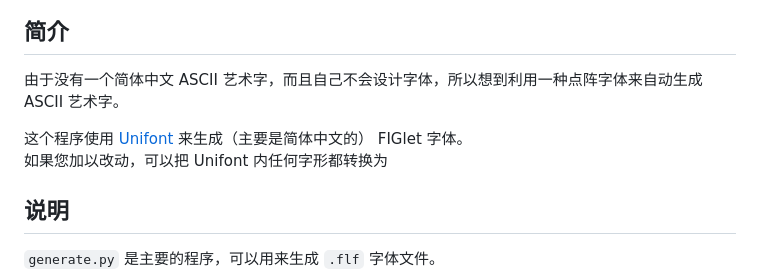
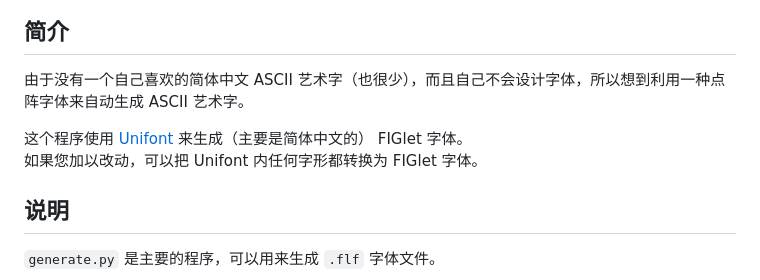
Before and after one commit to JoyWonderful/unif_sp_ch_fig, a Markdown page: README.md, the part around the change. Rendered like a GitHub page.

Commit message:
Update readme(via github).

```diff
--- a/README.md
+++ b/README.md
@@ -4,10 +4,10 @@
 
 ## 简介
 
-由于没有一个简体中文 ASCII 艺术字，而且自己不会设计字体，所以想到利用一种点阵字体来自动生成 ASCII 艺术字。
+由于没有一个自己喜欢的简体中文 ASCII 艺术字（也很少），而且自己不会设计字体，所以想到利用一种点阵字体来自动生成 ASCII 艺术字。
 
 这个程序使用 [Unifont](https://unifoundry.com/unifont/) 来生成（主要是简体中文的） FIGlet 字体。
-如果您加以改动，可以把 Unifont 内任何字形都转换为
+如果您加以改动，可以把 Unifont 内任何字形都转换为 FIGlet 字体。
 
 ## 说明
 
```
